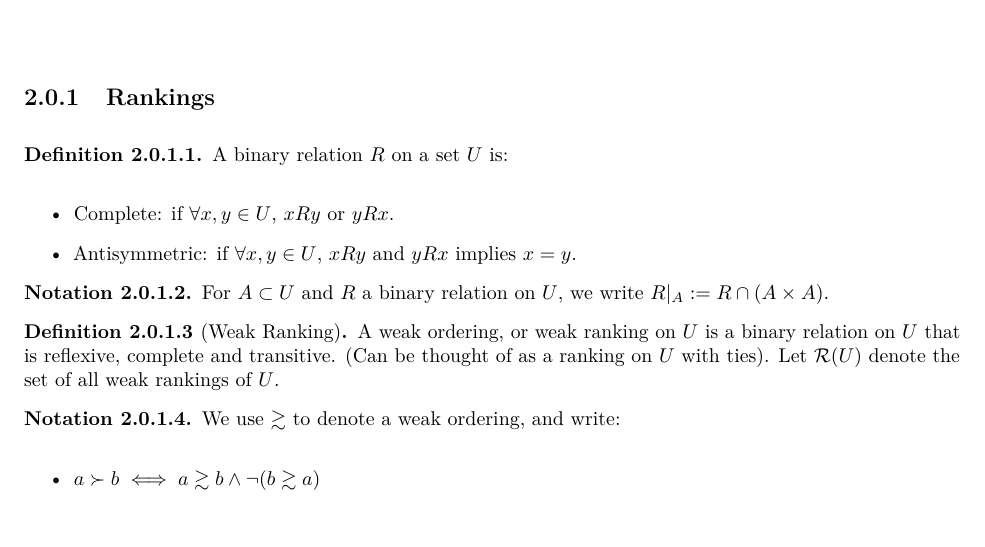
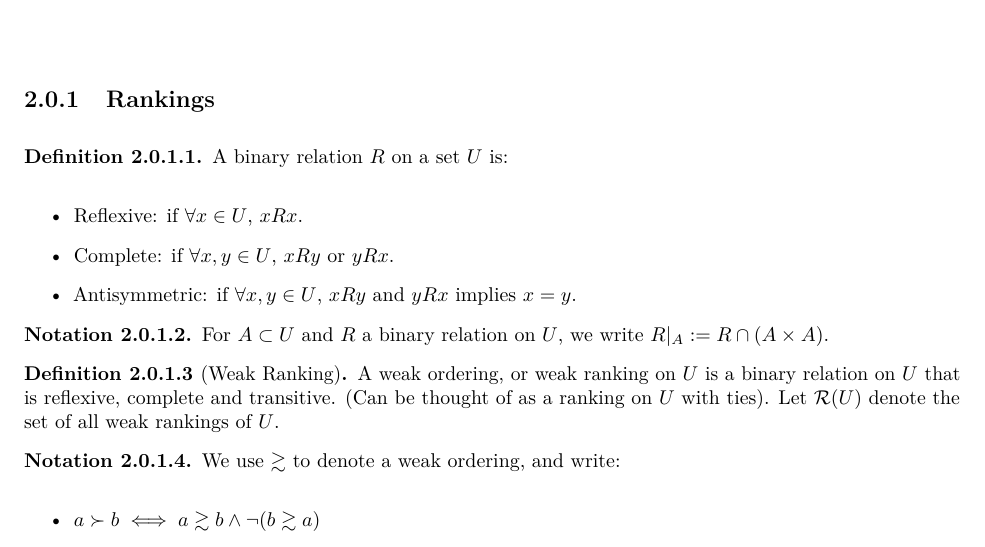
Before and after one commit to drewdkavi/AFCD, a LaTeX book (main.tex): part of page 7 of 53, cut so that both start at the same text. Compiled offline with pdfLaTeX.

Commit message:
Added minor change.

```diff
--- a/main.tex
+++ b/main.tex
@@ -160,6 +160,7 @@ was a basis for this course.
 \begin{definition}
     A binary relation $R$ on a set $U$ is:
     \begin{itemize}
+        \item Reflexive: if $\forall x \in U$, $x R x$.
         \item Complete: if $\forall x, y \in U$, $x R y$ or $y R x$.
         \item Antisymmetric: if $\forall x, y \in U$, $x R y$ and $y R x$ implies $x = y$.
     \end{itemize}
```
Also changed, not shown: main.pdf.
